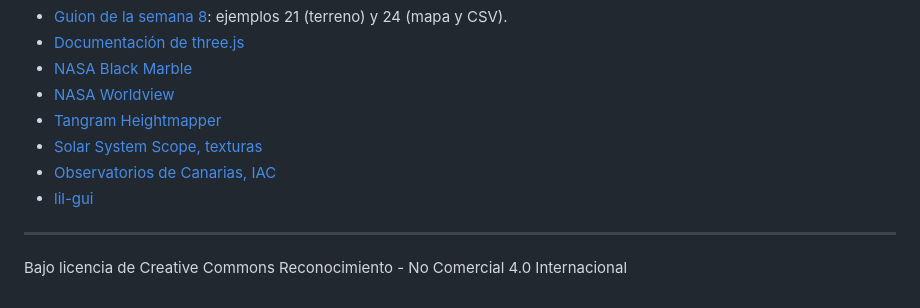
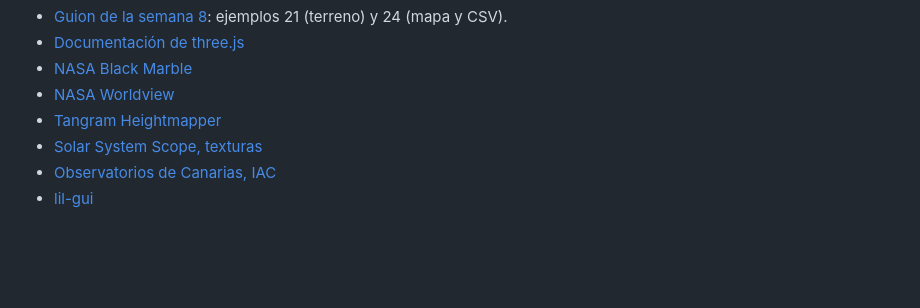
Before and after one commit to Naiara262005/IG, a Markdown page: S8/README.md, the part around the change. Rendered like a GitHub page; blank space fills up the shorter version.

```diff
--- a/S8/README.md
+++ b/S8/README.md
@@ -265,6 +265,3 @@ Archivos necesarios en `src/`:
 - [Solar System Scope, texturas](https://www.solarsystemscope.com/textures/)
 - [Observatorios de Canarias, IAC](https://ocan.iac.es/?p=187)
 - [lil-gui](https://lil-gui.georgealways.com)
-
-***
-Bajo licencia de Creative Commons Reconocimiento - No Comercial 4.0 Internacional
```
